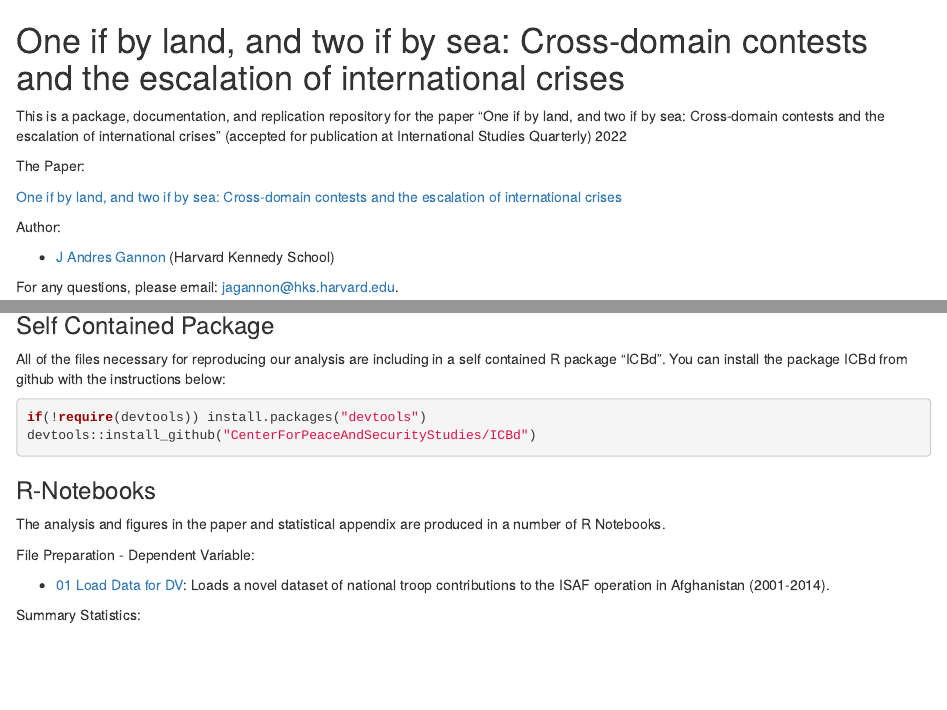
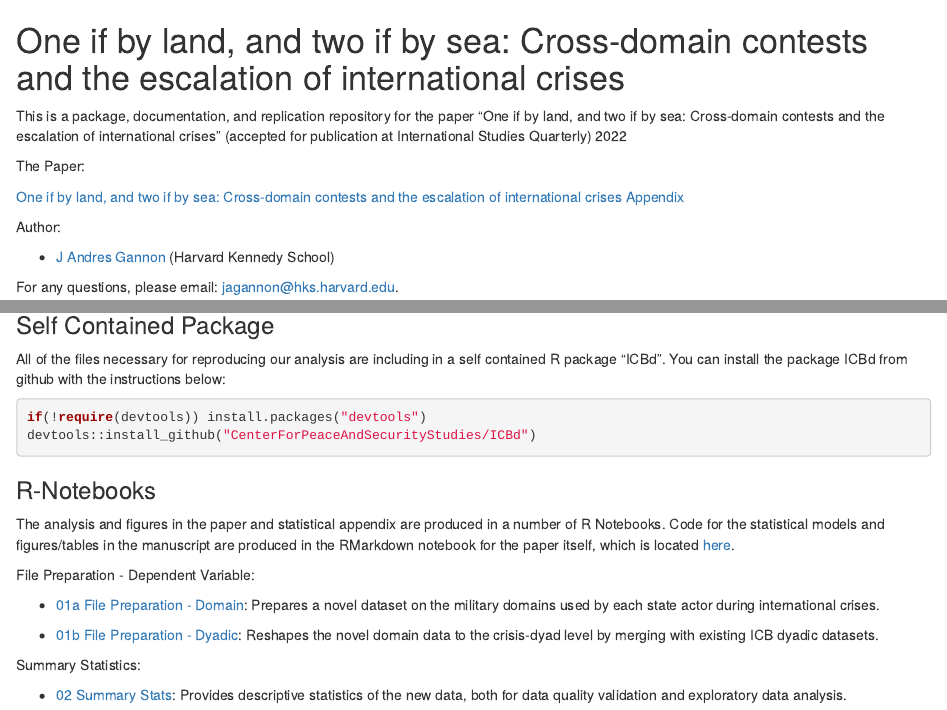
Before and after one commit to jandresgannon/ICBdomains, an R Markdown document (README.Rmd): the page in a window 1100 px wide, from its top, and a second part further down, joined at a grey line. Rendered offline with R 4.5, knitr and Pandoc, with nearby package versions.

Commit message:
readme update and ignore logistics

```diff
--- a/README.Rmd
+++ b/README.Rmd
@@ -6,6 +6,7 @@ This is a package, documentation, and replication repository for the paper "One
 The Paper:
 
 [One if by land, and two if by sea: Cross-domain contests and the escalation of international crises](https://github.com/CenterForPeaceAndSecurityStudies/ISAF/blob/master/paper/2020-11-15_BurdenShare_GannonKent.pdf)
+[Appendix](https://github.com/CenterForPeaceAndSecurityStudies/ICBdomains/blob/main/docs/03_Appendix.Rmd)
 
 Author:
 
@@ -26,10 +27,14 @@ devtools::install_github("CenterForPeaceAndSecurityStudies/ICBd")
 
 ### R-Notebooks
 
-The analysis and figures in the paper and statistical appendix are produced in a number of R Notebooks.
+The analysis and figures in the paper and statistical appendix are produced in a number of R Notebooks. Code for the statistical models and figures/tables in the manuscript are produced in the RMarkdown notebook for the paper itself, which is located [here](https://github.com/CenterForPeaceAndSecurityStudies/ICBdomains/blob/main/paper/2022-05-03_ICB-Domains.Rmd).
 
 File Preparation - Dependent Variable:
 
-* [01 Load Data for DV](https://github.com/CenterForPeaceAndSecurityStudies/ISAF/blob/master/docs/01_DataLoad_DV.Rmd): Loads a novel dataset of national troop contributions to the ISAF operation in Afghanistan (2001-2014).
+* [01a File Preparation - Domain](https://github.com/CenterForPeaceAndSecurityStudies/ICBdomains/blob/main/docs/01a_Prep_Domain.Rmd): Prepares a novel dataset on the military domains used by each state actor during international crises.
+
+* [01b File Preparation - Dyadic](https://github.com/CenterForPeaceAndSecurityStudies/ICBdomains/blob/main/docs/01b_Prep_Dyad.Rmd): Reshapes the novel domain data to the crisis-dyad level by merging with existing ICB dyadic datasets.
 
 Summary Statistics:
+
+* [02 Summary Stats](https://github.com/CenterForPeaceAndSecurityStudies/ICBdomains/blob/main/docs/02_SummaryStats.Rmd): Provides descriptive statistics of the new data, both for data quality validation and exploratory data analysis.
```
Also changed, not shown: docs/03_Appendix.Rmd (+2 -2 lines), 1 other file.
